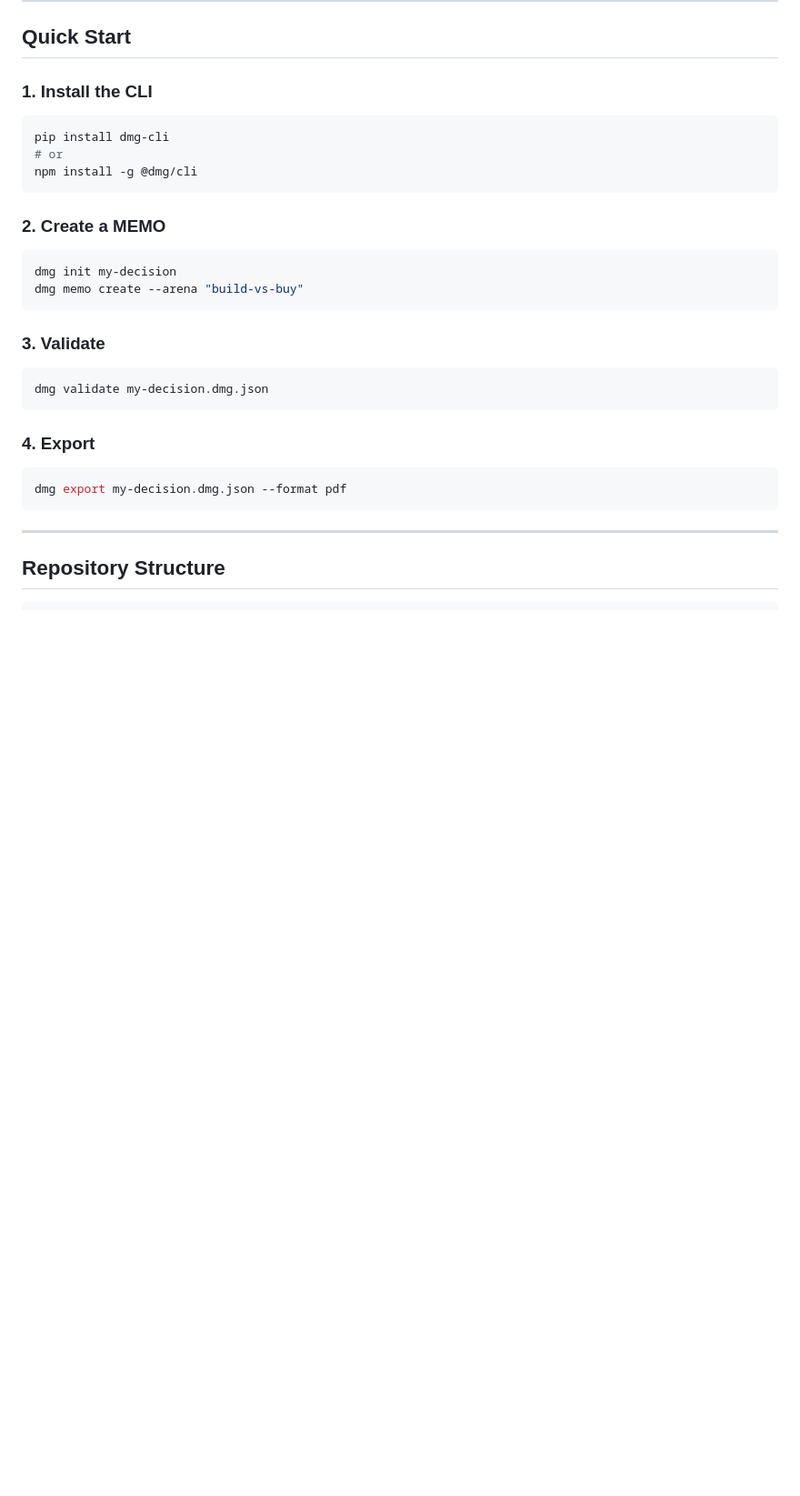
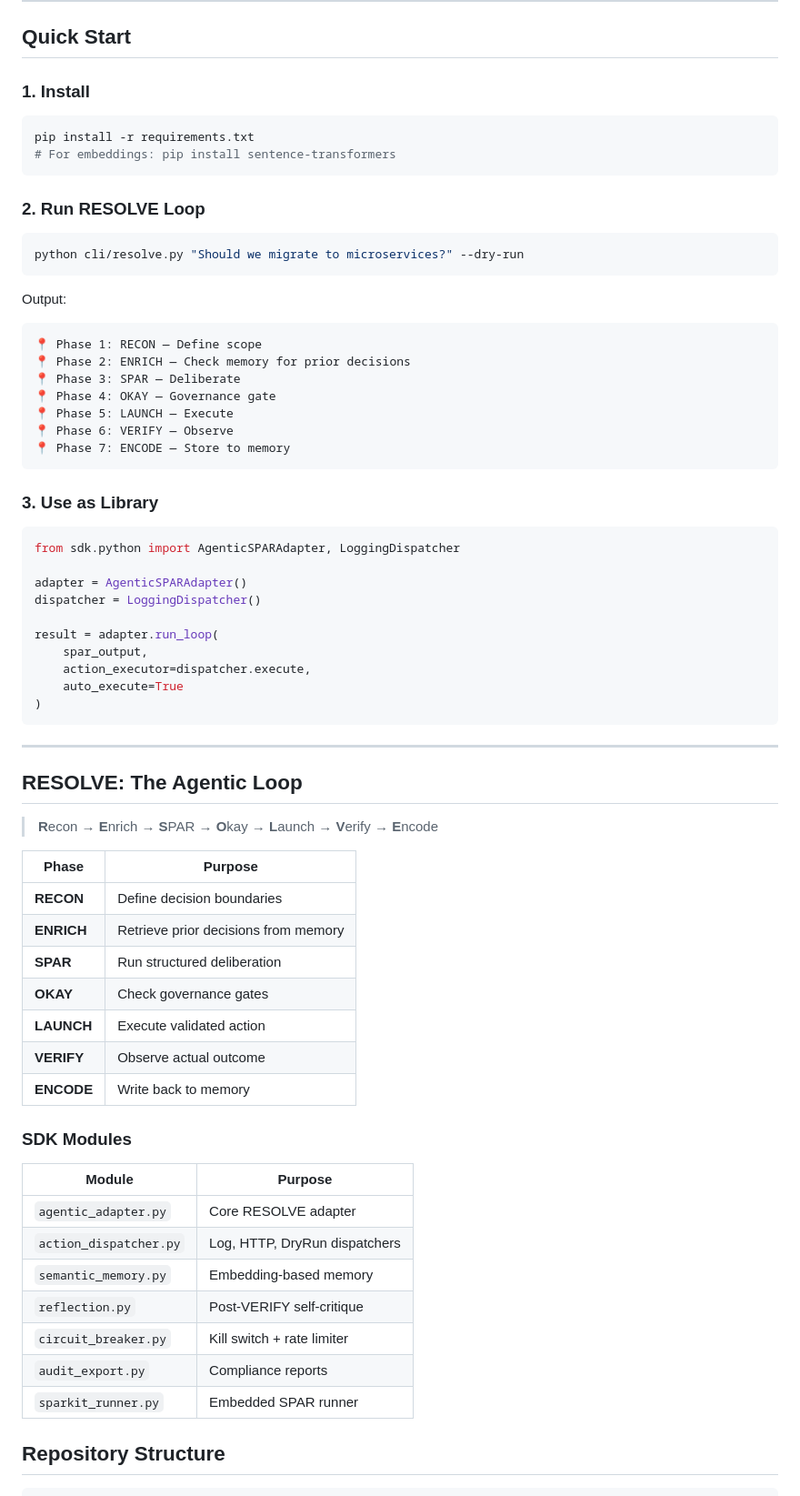
Before and after one commit to synthanai/decision-moment-graph, a Markdown page: README.md, the part around one of its changes. Shown at 91% size. GitHub-like rendering; blank space fills up the shorter version.

````diff
--- a/README.md
+++ b/README.md
@@ -40,34 +40,72 @@ DMG is an open standard for decision governance in the AI era.
 
 ## Quick Start
 
-### 1. Install the CLI
+### 1. Install
 
 ```bash
-pip install dmg-cli
-# or
-npm install -g @dmg/cli
+pip install -r requirements.txt
+# For embeddings: pip install sentence-transformers
 ```
 
-### 2. Create a MEMO
+### 2. Run RESOLVE Loop
 
 ```bash
-dmg init my-decision
-dmg memo create --arena "build-vs-buy"
+python cli/resolve.py "Should we migrate to microservices?" --dry-run
 ```
 
-### 3. Validate
-
-```bash
-dmg validate my-decision.dmg.json
+Output:
+```
+📍 Phase 1: RECON — Define scope
+📍 Phase 2: ENRICH — Check memory for prior decisions
+📍 Phase 3: SPAR — Deliberate
+📍 Phase 4: OKAY — Governance gate
+📍 Phase 5: LAUNCH — Execute
+📍 Phase 6: VERIFY — Observe
+📍 Phase 7: ENCODE — Store to memory
 ```
 
-### 4. Export
+### 3. Use as Library
 
-```bash
-dmg export my-decision.dmg.json --format pdf
+```python
+from sdk.python import AgenticSPARAdapter, LoggingDispatcher
+
+adapter = AgenticSPARAdapter()
+dispatcher = LoggingDispatcher()
+
+result = adapter.run_loop(
+    spar_output,
+    action_executor=dispatcher.execute,
+    auto_execute=True
+)
 ```
 
 ---
+
+## RESOLVE: The Agentic Loop
+
+> **R**econ → **E**nrich → **S**PAR → **O**kay → **L**aunch → **V**erify → **E**ncode
+
+| Phase | Purpose |
+|-------|---------|
+| **RECON** | Define decision boundaries |
+| **ENRICH** | Retrieve prior decisions from memory |
+| **SPAR** | Run structured deliberation |
+| **OKAY** | Check governance gates |
+| **LAUNCH** | Execute validated action |
+| **VERIFY** | Observe actual outcome |
+| **ENCODE** | Write back to memory |
+
+### SDK Modules
+
+| Module | Purpose |
+|--------|---------|
+| `agentic_adapter.py` | Core RESOLVE adapter |
+| `action_dispatcher.py` | Log, HTTP, DryRun dispatchers |
+| `semantic_memory.py` | Embedding-based memory |
+| `reflection.py` | Post-VERIFY self-critique |
+| `circuit_breaker.py` | Kill switch + rate limiter |
+| `audit_export.py` | Compliance reports |
+| `sparkit_runner.py` | Embedded SPAR runner |
 
 ## Repository Structure
 
````
Also changed, not shown: other parts of README.md (+17 -12 lines), ATTRIBUTION.md (added, +55 -0 lines).
